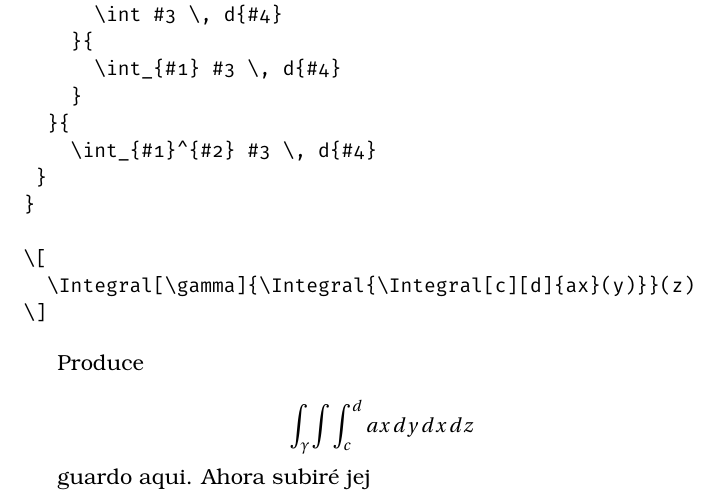
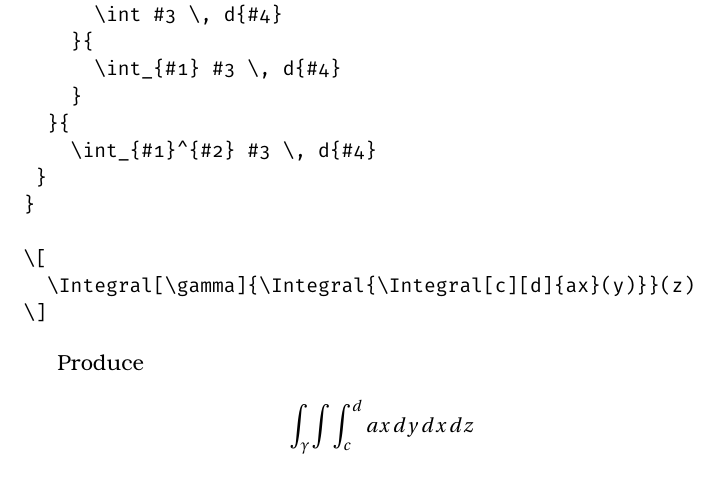
Before and after one commit to Gbmzramos/LaTeXPracticas, a LaTeX document (Definiciones/document.tex): part of page 3 of 3, cut so that both start at the same text. Compiled offline with pdfLaTeX.

Commit message:
solo hare pull

```diff
--- a/Definiciones/document.tex
+++ b/Definiciones/document.tex
@@ -170,6 +170,6 @@ Produce
 \]
 
 
-guardo aqui. Ahora subiré jej
+
 
 \end{document}
```
